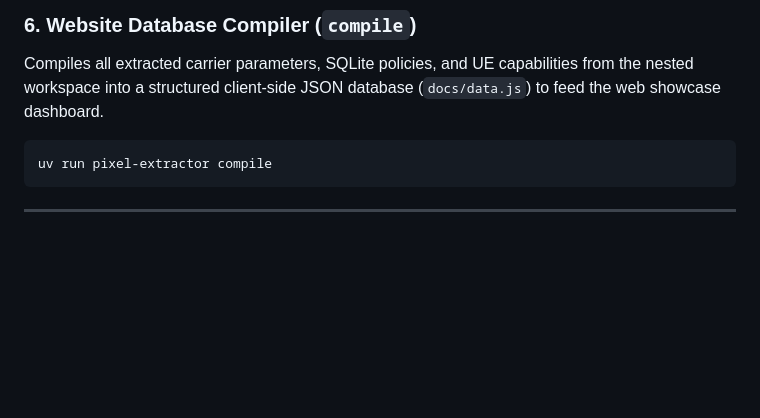
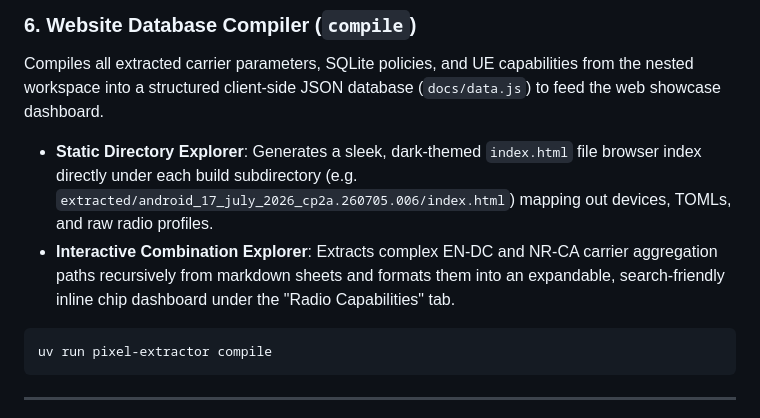
Before and after one commit to nlgntr/pixel-carriersettings-extractor, a Markdown page: README.md, the part around the change. Drawn GitHub-style; blank space fills up the shorter version.

Commit message:
docs(readme): document combinations explorer and static build directory indexers 🤖

````diff
--- a/README.md
+++ b/README.md
@@ -99,6 +99,8 @@ uv run pixel-extractor diff
 
 ### 6. Website Database Compiler (`compile`)
 Compiles all extracted carrier parameters, SQLite policies, and UE capabilities from the nested workspace into a structured client-side JSON database (`docs/data.js`) to feed the web showcase dashboard.
+*   **Static Directory Explorer**: Generates a sleek, dark-themed `index.html` file browser index directly under each build subdirectory (e.g. `extracted/android_17_july_2026_cp2a.260705.006/index.html`) mapping out devices, TOMLs, and raw radio profiles.
+*   **Interactive Combination Explorer**: Extracts complex EN-DC and NR-CA carrier aggregation paths recursively from markdown sheets and formats them into an expandable, search-friendly inline chip dashboard under the "Radio Capabilities" tab.
 
 ```bash
 uv run pixel-extractor compile
````
